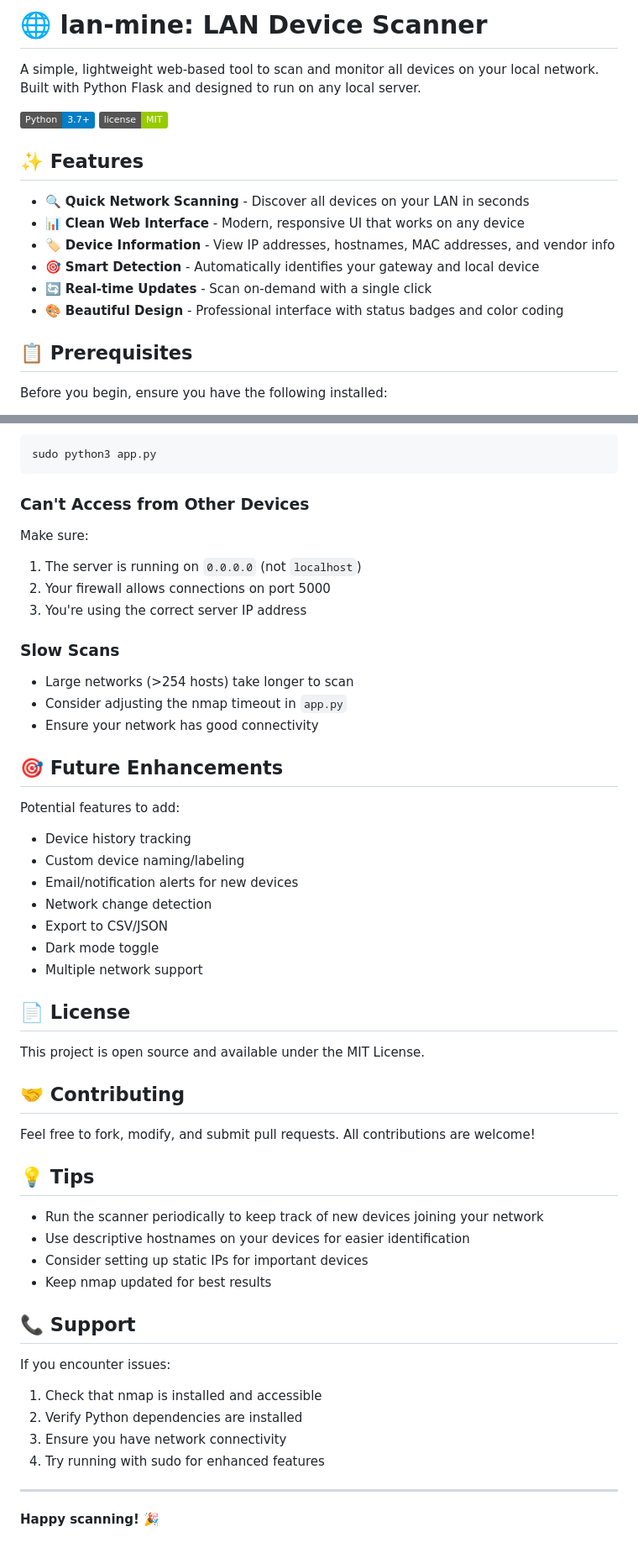
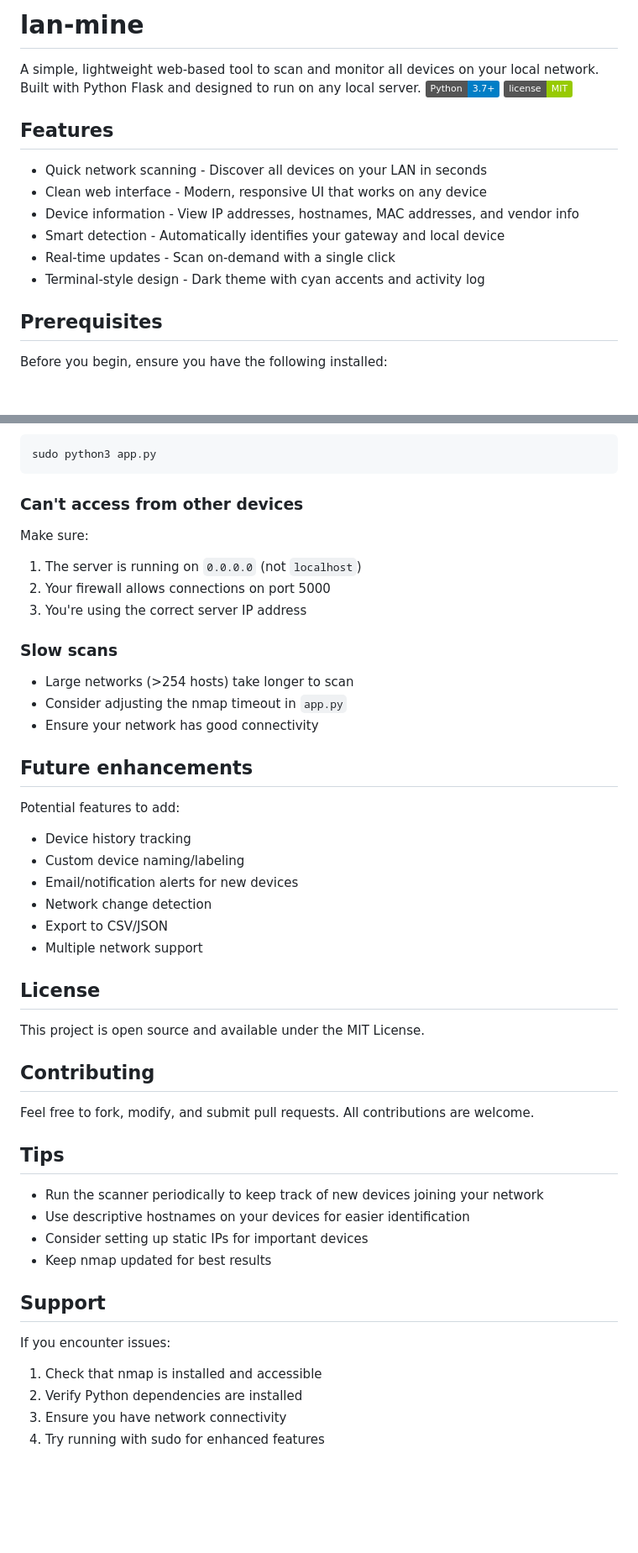
Before and after one commit to sam-grant/lan-mine, a Markdown page: README.md, 2 parts joined by grey strips. Shown at 84% size. GitHub-like rendering; badges without logos; blank space fills up the shorter version.

````diff
--- a/README.md
+++ b/README.md
@@ -1,20 +1,19 @@
-# 🌐 lan-mine: LAN Device Scanner
+# lan-mine
 
 A simple, lightweight web-based tool to scan and monitor all devices on your local network. Built with Python Flask and designed to run on any local server.
-
 ![LAN Scanner](https://img.shields.io/badge/Python-3.7+-blue.svg)
 ![License](https://img.shields.io/badge/license-MIT-green.svg)
 
-## ✨ Features
+## Features
 
-- 🔍 **Quick Network Scanning** - Discover all devices on your LAN in seconds
-- 📊 **Clean Web Interface** - Modern, responsive UI that works on any device
-- 🏷️ **Device Information** - View IP addresses, hostnames, MAC addresses, and vendor info
-- 🎯 **Smart Detection** - Automatically identifies your gateway and local device
-- 🔄 **Real-time Updates** - Scan on-demand with a single click
-- 🎨 **Beautiful Design** - Professional interface with status badges and color coding
+- Quick network scanning - Discover all devices on your LAN in seconds
+- Clean web interface - Modern, responsive UI that works on any device
+- Device information - View IP addresses, hostnames, MAC addresses, and vendor info
+- Smart detection - Automatically identifies your gateway and local device
+- Real-time updates - Scan on-demand with a single click
+- Terminal-style design - Dark theme with cyan accents and activity log
 
-## 📋 Prerequisites
+## Prerequisites
 
 Before you begin, ensure you have the following installed:
 
@@ -175,20 +223,20 @@ Run with `sudo` for full functionality:
 sudo python3 app.py
 ```
 
-### Can't Access from Other Devices
+### Can't access from other devices
 
 Make sure:
 1. The server is running on `0.0.0.0` (not `localhost`)
 2. Your firewall allows connections on port 5000
 3. You're using the correct server IP address
 
-### Slow Scans
+### Slow scans
 
 - Large networks (>254 hosts) take longer to scan
 - Consider adjusting the nmap timeout in `app.py`
 - Ensure your network has good connectivity
 
-## 🎯 Future Enhancements
+## Future enhancements
 
 Potential features to add:
 - Device history tracking
@@ -196,32 +244,27 @@ Potential features to add:
 - Email/notification alerts for new devices
 - Network change detection
 - Export to CSV/JSON
-- Dark mode toggle
 - Multiple network support
 
-## 📄 License
+## License
 
 This project is open source and available under the MIT License.
 
-## 🤝 Contributing
+## Contributing
 
-Feel free to fork, modify, and submit pull requests. All contributions are welcome!
+Feel free to fork, modify, and submit pull requests. All contributions are welcome.
 
-## 💡 Tips
+## Tips
 
 - Run the scanner periodically to keep track of new devices joining your network
 - Use descriptive hostnames on your devices for easier identification
 - Consider setting up static IPs for important devices
 - Keep nmap updated for best results
 
-## 📞 Support
+## Support
 
 If you encounter issues:
 1. Check that nmap is installed and accessible
 2. Verify Python dependencies are installed
 3. Ensure you have network connectivity
 4. Try running with sudo for enhanced features
-
----
-
-**Happy scanning! 🎉**
````
Also changed, not shown: other parts of README.md (+66 -17 lines).
